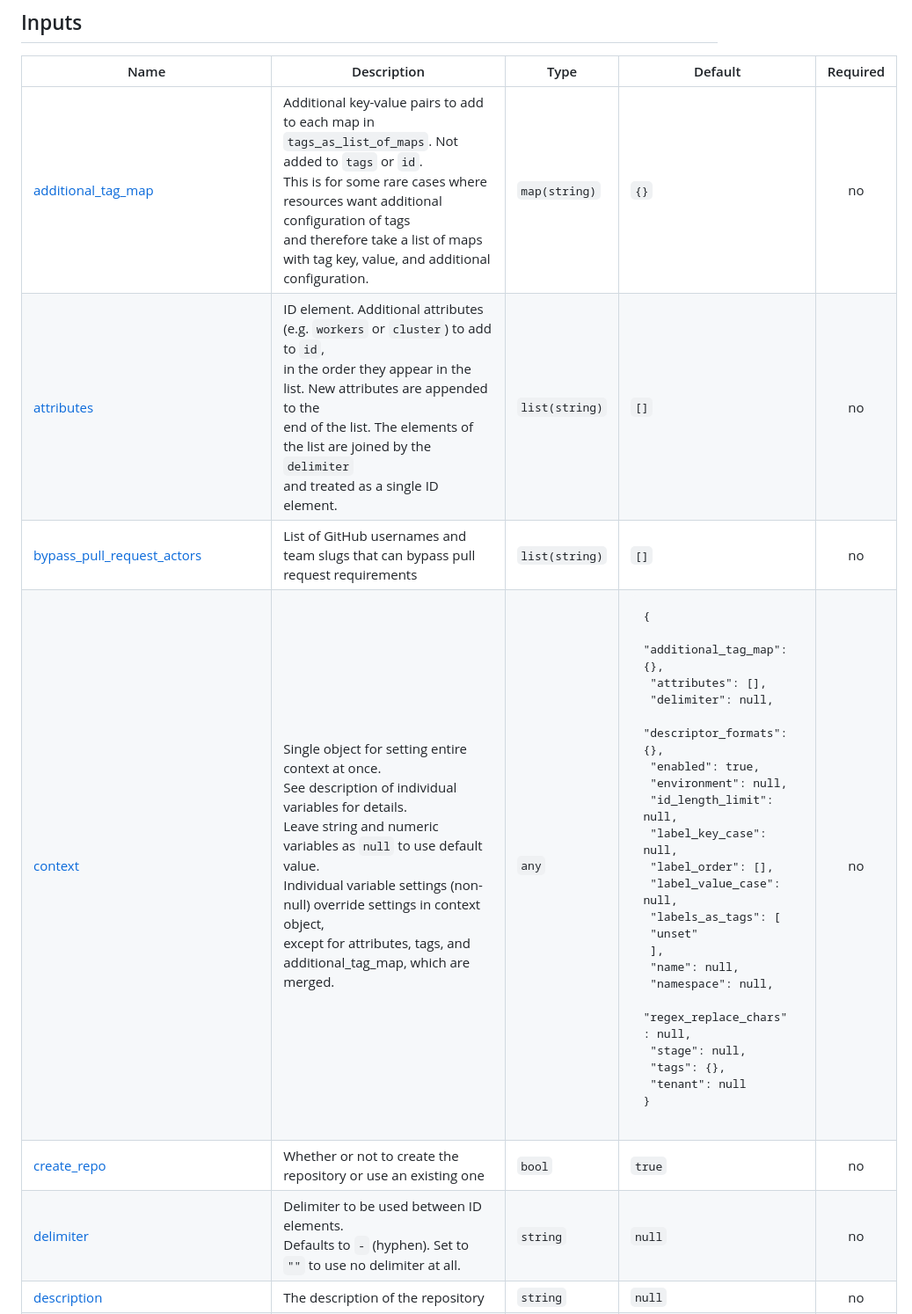
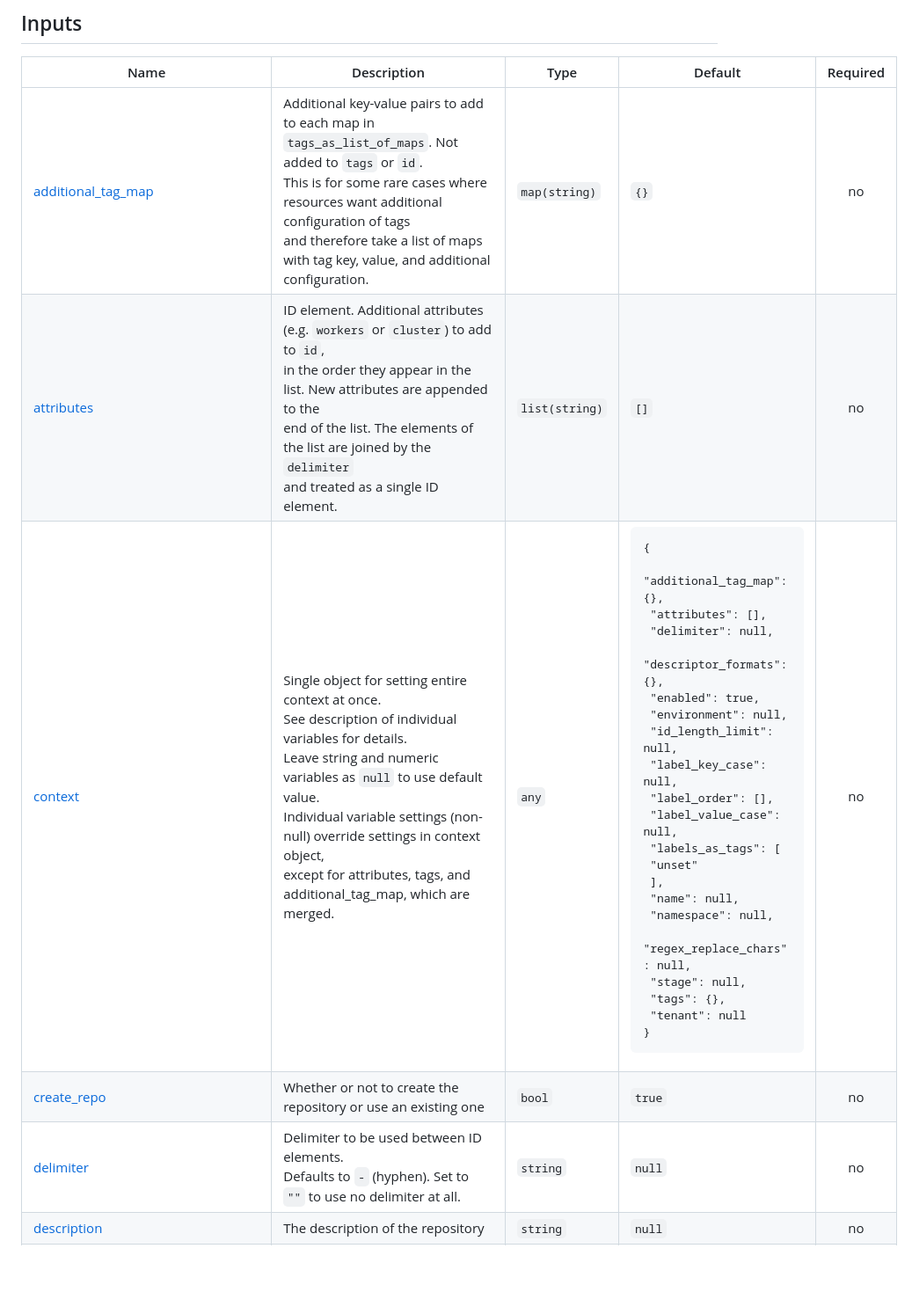
Before and after one commit to cloudposse-terraform-components/aws-argocd-github-repo, a Markdown page: README.md, the part around one of its changes. Shown at 88% size. Rendered like a GitHub page; blank space fills up the shorter version.

Commit message:
chore: update README.md (#39)
Co-authored-by: readme-action 📖 <actions@github.com>

```diff
--- a/README.md
+++ b/README.md
@@ -153,10 +154,9 @@ $ terraform import -var "import_profile_name=eg-mgmt-gbl-corp-admin" -var-file="
 
 | Name | Description | Type | Default | Required |
 |------|-------------|------|---------|:--------:|
-| <a name="input_additional_tag_map"></a> [additional\_tag\_map](#input\_additional\_tag\_map) | Additional key-value pairs to add to each map in `tags_as_list_of_maps`. Not added to `tags` or `id`.<br/>This is for some rare cases where resources want additional configuration of tags<br/>and therefore take a list of maps with tag key, value, and additional configuration. | `map(string)` | `{}` | no |
-| <a name="input_attributes"></a> [attributes](#input\_attributes) | ID element. Additional attributes (e.g. `workers` or `cluster`) to add to `id`,<br/>in the order they appear in the list. New attributes are appended to the<br/>end of the list. The elements of the list are joined by the `delimiter`<br/>and treated as a single ID element. | `list(string)` | `[]` | no |
-| <a name="input_bypass_pull_request_actors"></a> [bypass\_pull\_request\_actors](#input\_bypass\_pull\_request\_actors) | List of GitHub usernames and team slugs that can bypass pull request requirements | `list(string)` | `[]` | no |
-| <a name="input_context"></a> [context](#input\_context) | Single object for setting entire context at once.<br/>See description of individual variables for details.<br/>Leave string and numeric variables as `null` to use default value.<br/>Individual variable settings (non-null) override settings in context object,<br/>except for attributes, tags, and additional\_tag\_map, which are merged. | `any` | <pre>{<br/>  "additional_tag_map": {},<br/>  "attributes": [],<br/>  "delimiter": null,<br/>  "descriptor_formats": {},<br/>  "enabled": true,<br/>  "environment": null,<br/>  "id_length_limit": null,<br/>  "label_key_case": null,<br/>  "label_order": [],<br/>  "label_value_case": null,<br/>  "labels_as_tags": [<br/>    "unset"<br/>  ],<br/>  "name": null,<br/>  "namespace": null,<br/>  "regex_replace_chars": null,<br/>  "stage": null,<br/>  "tags": {},<br/>  "tenant": null<br/>}</pre> | no |
+| <a name="input_additional_tag_map"></a> [additional\_tag\_map](#input\_additional\_tag\_map) | Additional key-value pairs to add to each map in `tags_as_list_of_maps`. Not added to `tags` or `id`.<br>This is for some rare cases where resources want additional configuration of tags<br>and therefore take a list of maps with tag key, value, and additional configuration. | `map(string)` | `{}` | no |
+| <a name="input_attributes"></a> [attributes](#input\_attributes) | ID element. Additional attributes (e.g. `workers` or `cluster`) to add to `id`,<br>in the order they appear in the list. New attributes are appended to the<br>end of the list. The elements of the list are joined by the `delimiter`<br>and treated as a single ID element. | `list(string)` | `[]` | no |
+| <a name="input_context"></a> [context](#input\_context) | Single object for setting entire context at once.<br>See description of individual variables for details.<br>Leave string and numeric variables as `null` to use default value.<br>Individual variable settings (non-null) override settings in context object,<br>except for attributes, tags, and additional\_tag\_map, which are merged. | `any` | <pre>{<br>  "additional_tag_map": {},<br>  "attributes": [],<br>  "delimiter": null,<br>  "descriptor_formats": {},<br>  "enabled": true,<br>  "environment": null,<br>  "id_length_limit": null,<br>  "label_key_case": null,<br>  "label_order": [],<br>  "label_value_case": null,<br>  "labels_as_tags": [<br>    "unset"<br>  ],<br>  "name": null,<br>  "namespace": null,<br>  "regex_replace_chars": null,<br>  "stage": null,<br>  "tags": {},<br>  "tenant": null<br>}</pre> | no |
 | <a name="input_create_repo"></a> [create\_repo](#input\_create\_repo) | Whether or not to create the repository or use an existing one | `bool` | `true` | no |
-| <a name="input_delimiter"></a> [delimiter](#input\_delimiter) | Delimiter to be used between ID elements.<br/>Defaults to `-` (hyphen). Set to `""` to use no delimiter at all. | `string` | `null` | no |
+| <a name="input_delimiter"></a> [delimiter](#input\_delimiter) | Delimiter to be used between ID elements.<br>Defaults to `-` (hyphen). Set to `""` to use no delimiter at all. | `string` | `null` | no |
 | <a name="input_description"></a> [description](#input\_description) | The description of the repository | `string` | `null` | no |
```
Also changed, not shown: other parts of README.md (+19 -22 lines).
